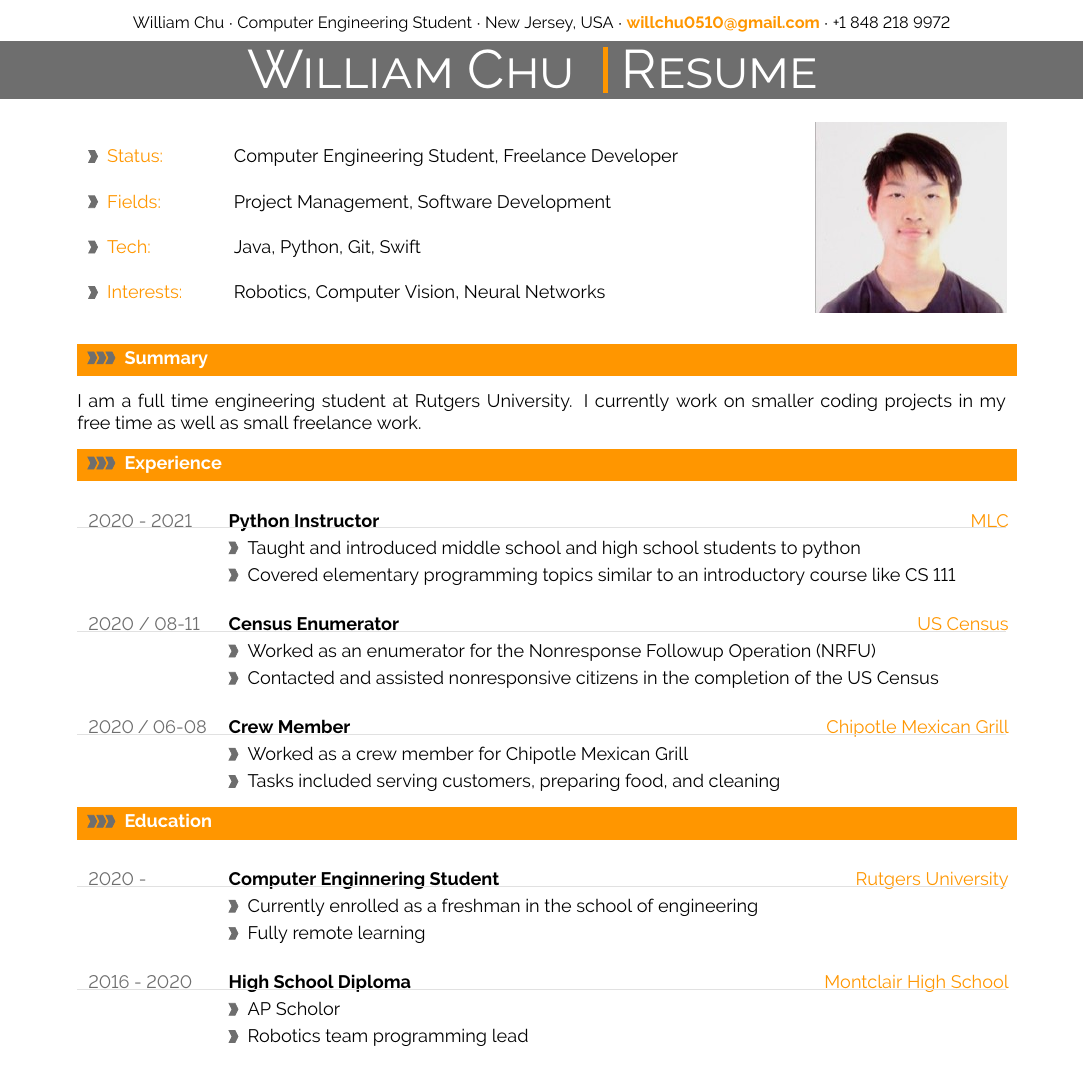
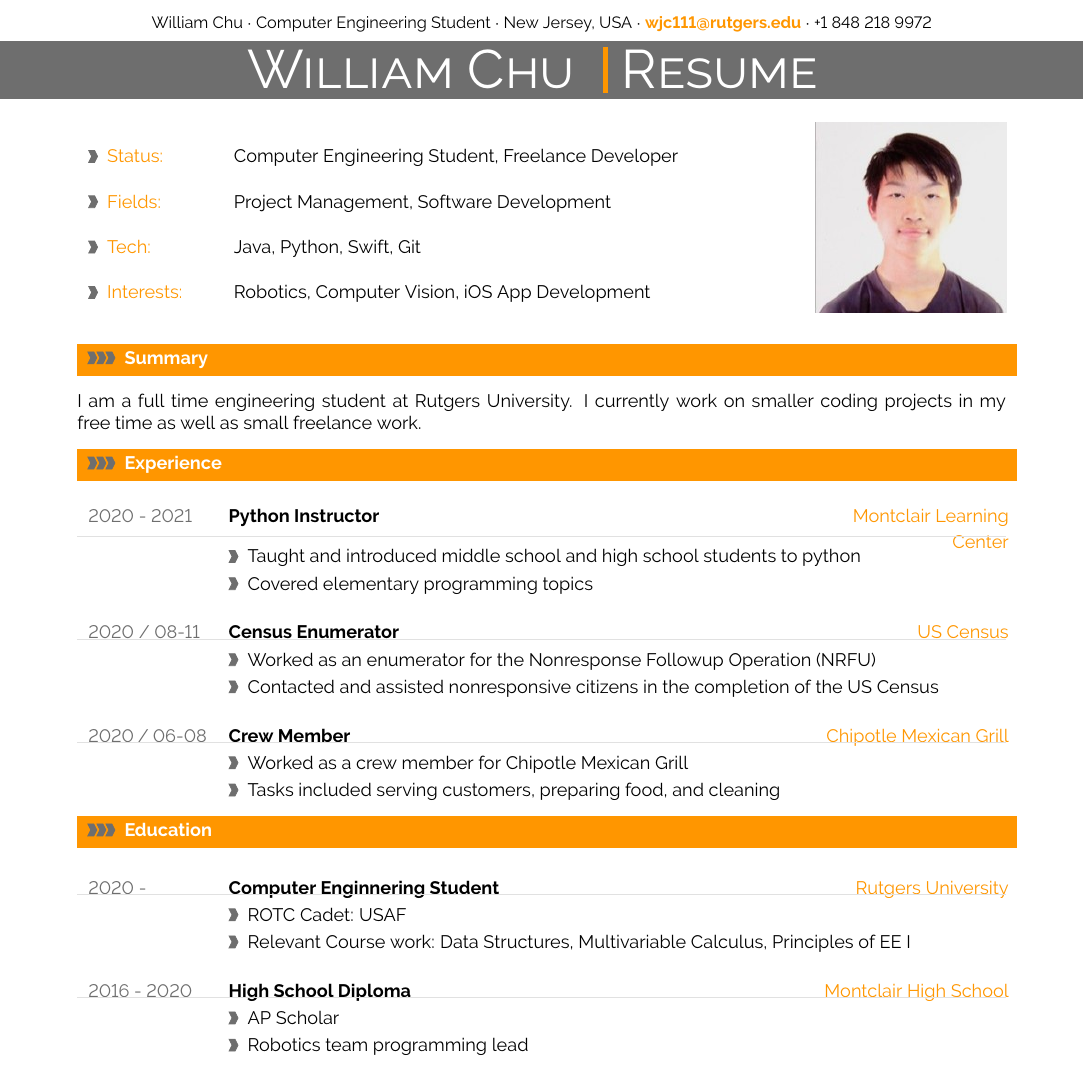
Before and after one commit to H1ppx/Resume, a LaTeX document (main.tex): part of the page, cut so that both start at the same text. Compiled offline with pdfLaTeX.

Commit message:
Update freshman info to sophmore

```diff
--- a/main.tex
+++ b/main.tex
@@ -93,7 +93,7 @@
 
 %customize entries left, center and right
 \lhead{}
-\chead{ \small{William Chu  $\cdot$ Computer Engineering Student $\cdot$  New Jersey, USA  $\cdot$  \textcolor{sectcol}{\textbf{willchu0510@gmail.com}}  $\cdot$ +1 848 218 9972}}
+\chead{ \small{William Chu  $\cdot$ Computer Engineering Student $\cdot$  New Jersey, USA  $\cdot$  \textcolor{sectcol}{\textbf{wjc111@rutgers.edu}}  $\cdot$ +1 848 218 9972}}
 \rhead{}
 
 
@@ -334,8 +334,8 @@
 
 \metasection{Status:}{Computer Engineering Student, Freelance Developer}
 \metasection{Fields:}{Project Management, Software Development}
-\metasection{Tech:}{Java, Python, Git, Swift}
-\metasection{Interests:}{Robotics, Computer Vision, Neural Networks}
+\metasection{Tech:}{Java, Python, Swift, Git}
+\metasection{Interests:}{Robotics, Computer Vision, iOS App Development}
 
 \vspace{6pt}
 
@@ -358,7 +358,7 @@ I am a full time engineering student at Rutgers University. I currently work on
 \cvsection{Experience}
 
 %
-\cvevent{2020 - 2021}{Python Instructor}{MLC}{Taught and introduced  middle school and high school students to python}{Covered elementary programming topics similar to an introductory course like CS 111}
+\cvevent{2020 - 2021}{Python Instructor}{Montclair Learning Center}{Taught and introduced  middle school and high school students to python}{Covered elementary programming topics}
 
 %\textcolor{softcol}{\hrule}
 
@@ -376,12 +376,12 @@ I am a full time engineering student at Rutgers University. I currently work on
 %--------------------------------------------------------------------------------------
 \cvsection{Education}
 
-\cvevent{2020 - }{Computer Enginnering Student}{Rutgers University}{Currently enrolled as a freshman in the school of engineering}{Fully remote learning}
+\cvevent{2020 -}{Computer Enginnering Student}{Rutgers University}{ROTC Cadet: USAF}{Relevant Course work: Data Structures, Multivariable Calculus, Principles of EE I}
 
 %\textcolor{softcol}{\hrule}
 
 %
-\cvevent{2016 - 2020}{High School Diploma}{Montclair High School}{AP Scholor}{Robotics team programming lead}
+\cvevent{2016 - 2020}{High School Diploma}{Montclair High School}{AP Scholar}{Robotics team programming lead}
 
 
 
```
Also changed, not shown: main.pdf.
